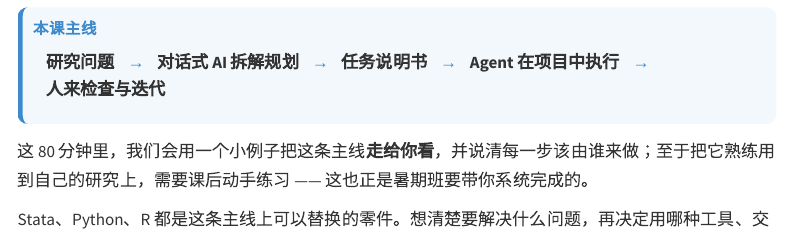
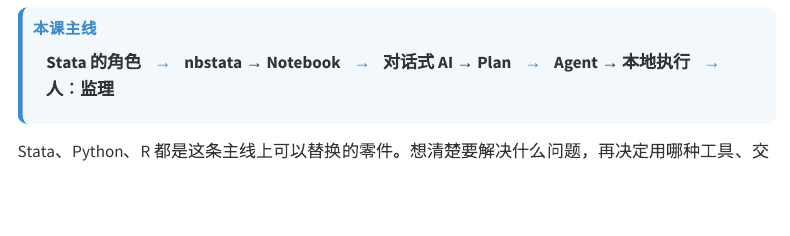
Before and after one commit to lianxhcn/stata-ai, a Quarto document (outline.qmd): the page in a window 1100 px wide, from 60 px down. Rendered offline with R 4.5, knitr and Pandoc in place of Quarto, with nearby package versions; menus at the side of the page are left out.

Commit message:
同步手改：lecture 04 标题改为「Agent 工作流」、outline 微调（与已渲染的 docs 保持一致）
Co-Authored-By: Claude Opus 4.8 (1M context) <noreply@anthropic.com>

```diff
--- a/lectures/04_agent_workflow.qmd
+++ b/lectures/04_agent_workflow.qmd
@@ -1,5 +1,5 @@
 ---
-title: "Agent 工作流：从任务说明到结果检查"
+title: "Agent 工作流"
 ---
 
 ::: {.callout-note icon=false}
--- a/outline.qmd
+++ b/outline.qmd
@@ -8,11 +8,9 @@ number-sections: false
 <div class="flow-box">
 <span class="flow-title">本课主线</span>
 <div class="flow-steps">
-<span class="step">研究问题</span><span class="arrow">→</span><span class="step">对话式 AI 拆解规划</span><span class="arrow">→</span><span class="step">任务说明书</span><span class="arrow">→</span><span class="step">Agent 在项目中执行</span><span class="arrow">→</span><span class="step">人来检查与迭代</span>
+<span class="step">Stata 的角色</span><span class="arrow">→</span><span class="step">nbstata &rarr; Notebook</span><span class="arrow">→</span><span class="step">对话式 AI &rarr; Plan</span><span class="arrow">→</span><span class="step">Agent &rarr; 本地执行</span><span class="arrow">→</span><span class="step">人：监理</span>
 </div>
 </div>
-
-这 80 分钟里，我们会用一个小例子把这条主线**走给你看**，并说清每一步该由谁来做；至于把它熟练用到自己的研究上，需要课后动手练习 —— 这也正是暑期班要带你系统完成的。
 
 Stata、Python、R 都是这条主线上可以替换的零件。想清楚要解决什么问题，再决定用哪种工具、交给谁做、如何检查——这比纠结"学哪个软件"更重要。
 
```
